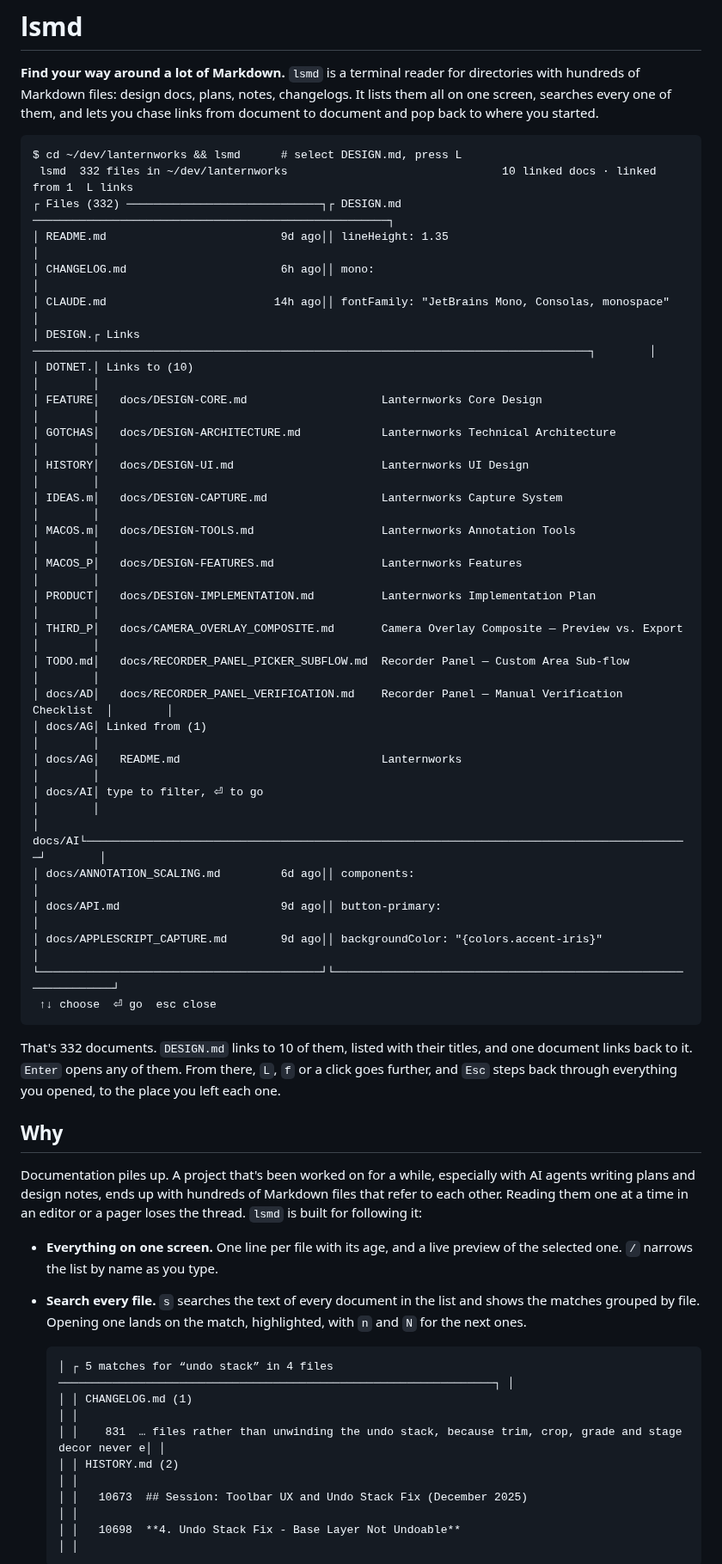
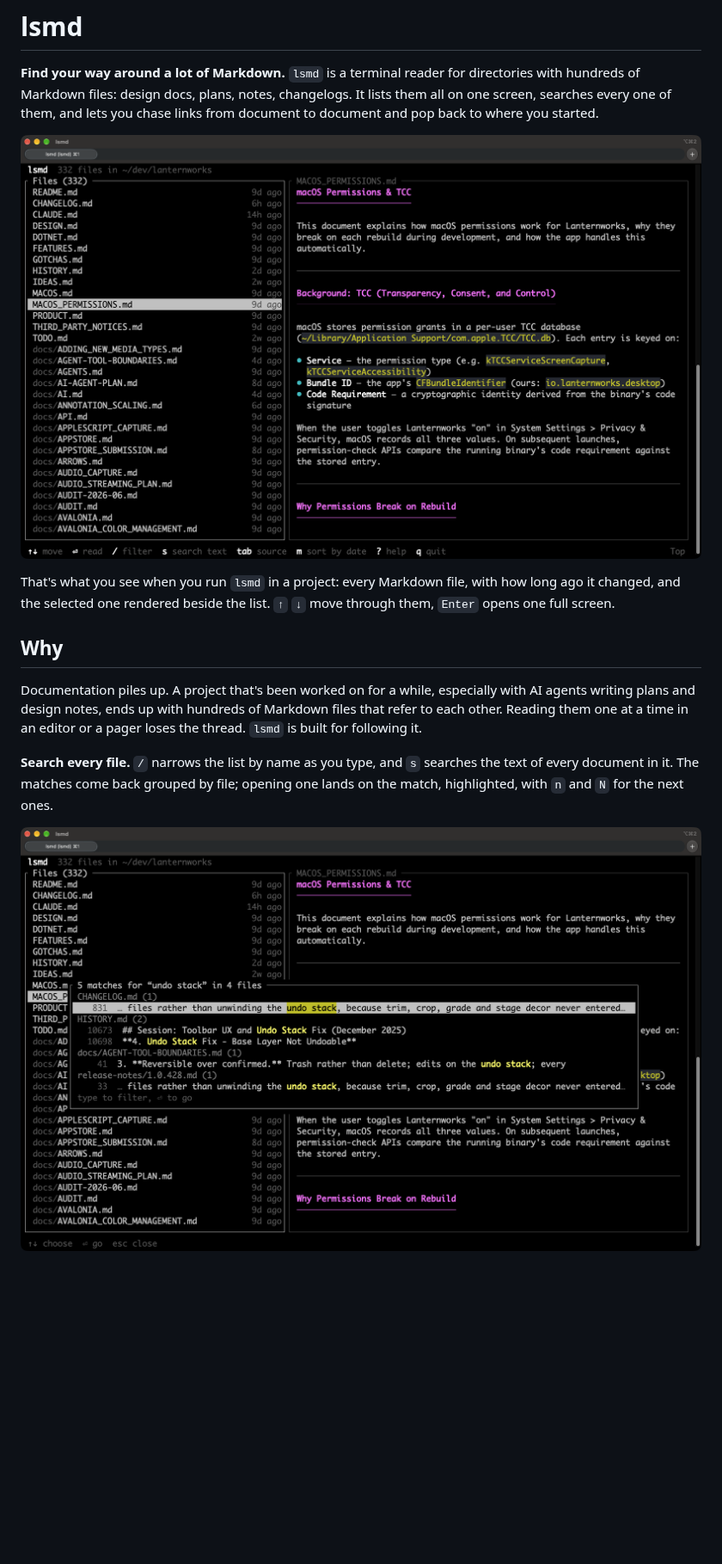
Before and after one commit to sanford/lsmd, a Markdown page: README.md, the part around one of its changes. Shown at 86% size. GitHub-like rendering; pictures changed too: docs/images/browse.png (added), docs/images/search.png (added); blank space fills up the shorter version.

Commit message:
README: real screenshots, opening on the file list and a rendered doc
The first image is now what someone sees when they start lsmd in a
project: the list of 332 files on the left and a document rendered in
color on the right. Screenshots of search across every file, the links
panel and the back stack follow, each beside the point it makes.

They're window captures of iTerm2, taken from a copy of a real
project's docs with the project renamed.

Co-Authored-By: Claude Opus 5.5 <noreply@anthropic.com>

````diff
--- a/README.md
+++ b/README.md
@@ -2,51 +2,15 @@
 
 **Find your way around a lot of Markdown.** `lsmd` is a terminal reader for directories with hundreds of Markdown files: design docs, plans, notes, changelogs. It lists them all on one screen, searches every one of them, and lets you chase links from document to document and pop back to where you started.
 
-```
-$ cd ~/dev/lanternworks && lsmd      # select DESIGN.md, press L
- lsmd  332 files in ~/dev/lanternworks                                10 linked docs · linked from 1  L links
-┌ Files (332) ─────────────────────────────┐┌ DESIGN.md ─────────────────────────────────────────────────────┐
-│ README.md                          9d ago││ lineHeight: 1.35                                               │
-│ CHANGELOG.md                       6h ago││ mono:                                                          │
-│ CLAUDE.md                         14h ago││ fontFamily: "JetBrains Mono, Consolas, monospace"              │
-│ DESIGN.┌ Links ───────────────────────────────────────────────────────────────────────────────────┐        │
-│ DOTNET.│ Links to (10)                                                                            │        │
-│ FEATURE│   docs/DESIGN-CORE.md                    Lanternworks Core Design                        │        │
-│ GOTCHAS│   docs/DESIGN-ARCHITECTURE.md            Lanternworks Technical Architecture             │        │
-│ HISTORY│   docs/DESIGN-UI.md                      Lanternworks UI Design                          │        │
-│ IDEAS.m│   docs/DESIGN-CAPTURE.md                 Lanternworks Capture System                     │        │
-│ MACOS.m│   docs/DESIGN-TOOLS.md                   Lanternworks Annotation Tools                   │        │
-│ MACOS_P│   docs/DESIGN-FEATURES.md                Lanternworks Features                           │        │
-│ PRODUCT│   docs/DESIGN-IMPLEMENTATION.md          Lanternworks Implementation Plan                │        │
-│ THIRD_P│   docs/CAMERA_OVERLAY_COMPOSITE.md       Camera Overlay Composite — Preview vs. Export   │        │
-│ TODO.md│   docs/RECORDER_PANEL_PICKER_SUBFLOW.md  Recorder Panel — Custom Area Sub-flow           │        │
-│ docs/AD│   docs/RECORDER_PANEL_VERIFICATION.md    Recorder Panel — Manual Verification Checklist  │        │
-│ docs/AG│ Linked from (1)                                                                          │        │
-│ docs/AG│   README.md                              Lanternworks                                    │        │
-│ docs/AI│ type to filter, ⏎ to go                                                                  │        │
-│ docs/AI└──────────────────────────────────────────────────────────────────────────────────────────┘        │
-│ docs/ANNOTATION_SCALING.md         6d ago││ components:                                                    │
-│ docs/API.md                        9d ago││ button-primary:                                                │
-│ docs/APPLESCRIPT_CAPTURE.md        9d ago││ backgroundColor: "{colors.accent-iris}"                        │
-└──────────────────────────────────────────┘└────────────────────────────────────────────────────────────────┘
- ↑↓ choose  ⏎ go  esc close
-```
+![lsmd browsing a project with 332 Markdown files: the file list on the left, the selected document rendered on the right](docs/images/browse.png)
 
-That's 332 documents. `DESIGN.md` links to 10 of them, listed with their titles, and one document links back to it. `Enter` opens any of them. From there, `L`, `f` or a click goes further, and `Esc` steps back through everything you opened, to the place you left each one.
+That's what you see when you run `lsmd` in a project: every Markdown file, with how long ago it changed, and the selected one rendered beside the list. `↑` `↓` move through them, `Enter` opens one full screen.
 
 ## Why
 
-Documentation piles up. A project that's been worked on for a while, especially with AI agents writing plans and design notes, ends up with hundreds of Markdown files that refer to each other. Reading them one at a time in an editor or a pager loses the thread. `lsmd` is built for following it:
+Documentation piles up. A project that's been worked on for a while, especially with AI agents writing plans and design notes, ends up with hundreds of Markdown files that refer to each other. Reading them one at a time in an editor or a pager loses the thread. `lsmd` is built for following it.
 
-- **Everything on one screen.** One line per file with its age, and a live preview of the selected one. `/` narrows the list by name as you type.
-- **Search every file.** `s` searches the text of every document in the list and shows the matches grouped by file. Opening one lands on the match, highlighted, with `n` and `N` for the next ones.
+**Search every file.** `/` narrows the list by name as you type, and `s` searches the text of every document in it. The matches come back grouped by file; opening one lands on the match, highlighted, with `n` and `N` for the next ones.
 
-  ```
-  │ ┌ 5 matches for “undo stack” in 4 files ─────────────────────────────────────────────────────────────────┐ │
-  │ │ CHANGELOG.md (1)                                                                                       │ │
-  │ │    831  … files rather than unwinding the undo stack, because trim, crop, grade and stage decor never e│ │
-  │ │ HISTORY.md (2)                                                                                         │ │
-  │ │   10673  ## Session: Toolbar UX and Undo Stack Fix (December 2025)                                     │ │
-  │ │   10698  **4. Undo Stack Fix - Base Layer Not Undoable**                                               │ │
-  ```
+![Searching every file for "undo stack": five matches in four files, each line shown with the match highlighted](docs/images/search.png)
 
````
Also changed, not shown: other parts of README.md (+11 -4 lines), docs/images/links.png (added), docs/images/reader.png (added).
